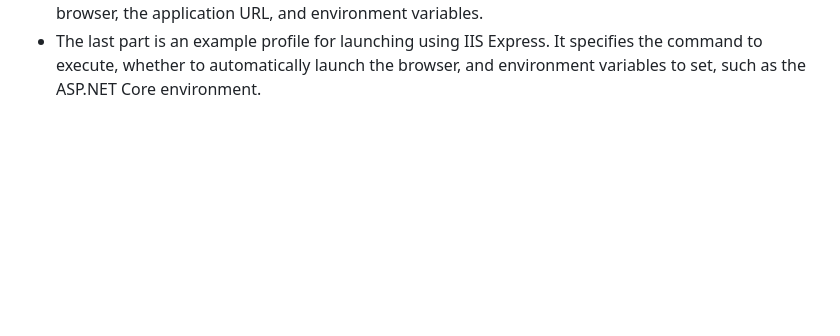
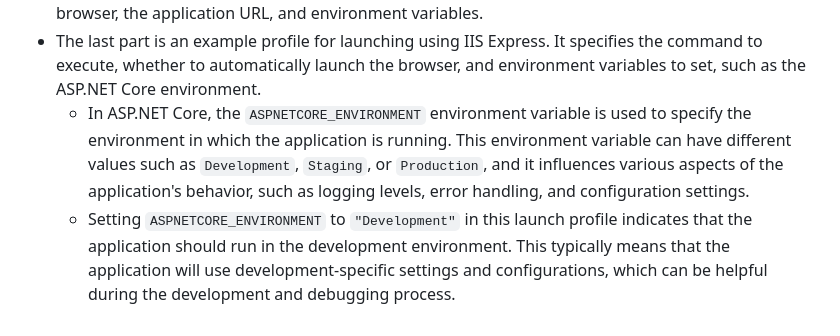
Before and after one commit to SimoneMoreWare/learn-asp.net-core-MVC-.net-8-, a Markdown page: README.md, the part around the change. Rendered like a GitHub page; blank space fills up the shorter version.

```diff
--- a/README.md
+++ b/README.md
@@ -110,3 +110,5 @@ This block of code represents the launchSettings.json file used in ASP.NET Core
 * The iisSettings section defines specific settings for IIS Express, a local web server used for development. It specifies whether Windows authentication is disabled, anonymous authentication is enabled, and provides details about the application URL and SSL port.
 * The profiles section defines various launch profiles for the application. It includes profiles for launching with HTTP and HTTPS, as well as using IIS Express. Each profile has different settings such as the command name, whether to show dotnet run messages, whether to automatically open the browser, the application URL, and environment variables.
 * The last part is an example profile for launching using IIS Express. It specifies the command to execute, whether to automatically launch the browser, and environment variables to set, such as the ASP.NET Core environment.
+  * In ASP.NET Core, the `ASPNETCORE_ENVIRONMENT` environment variable is used to specify the environment in which the application is running. This environment variable can have different values such as `Development`, `Staging`, or `Production`, and it influences various aspects of the application's behavior, such as logging levels, error handling, and configuration settings.
+  * Setting `ASPNETCORE_ENVIRONMENT` to `"Development"` in this launch profile indicates that the application should run in the development environment. This typically means that the application will use development-specific settings and configurations, which can be helpful during the development and debugging process.
```
